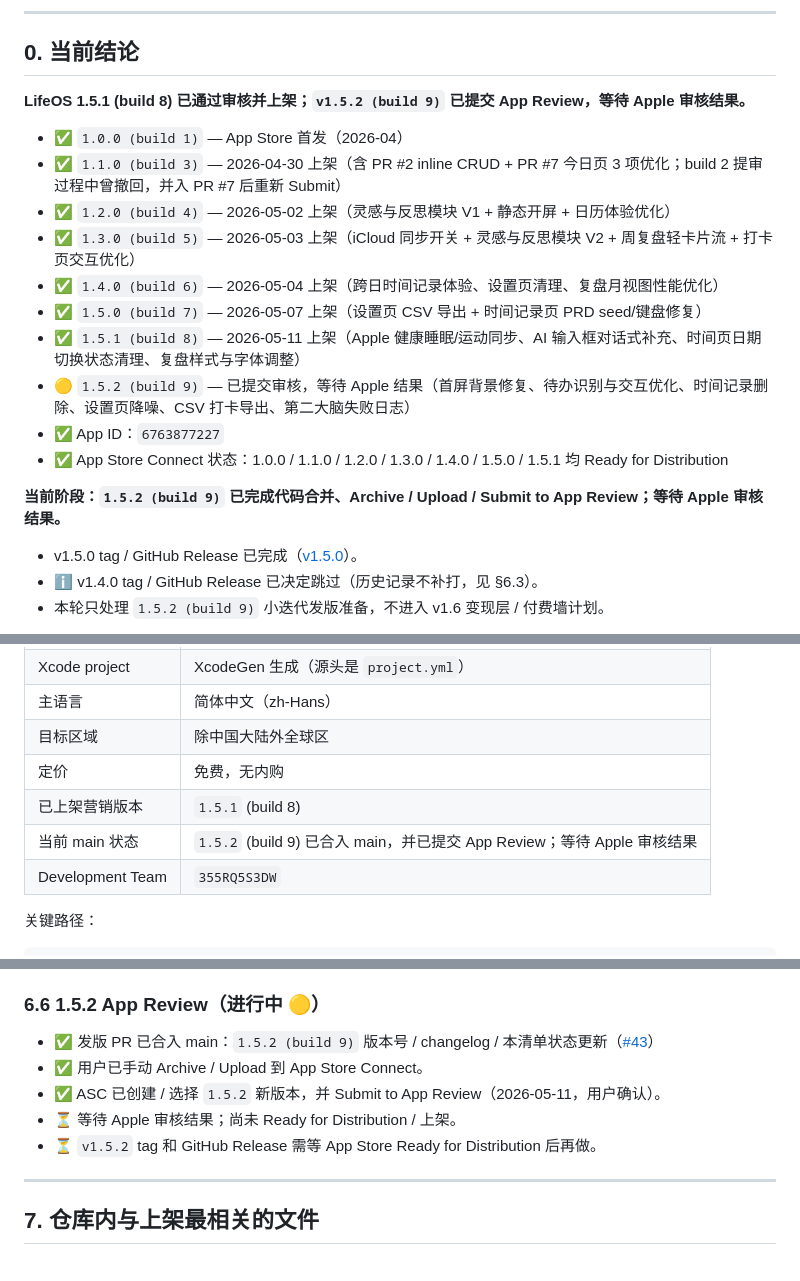
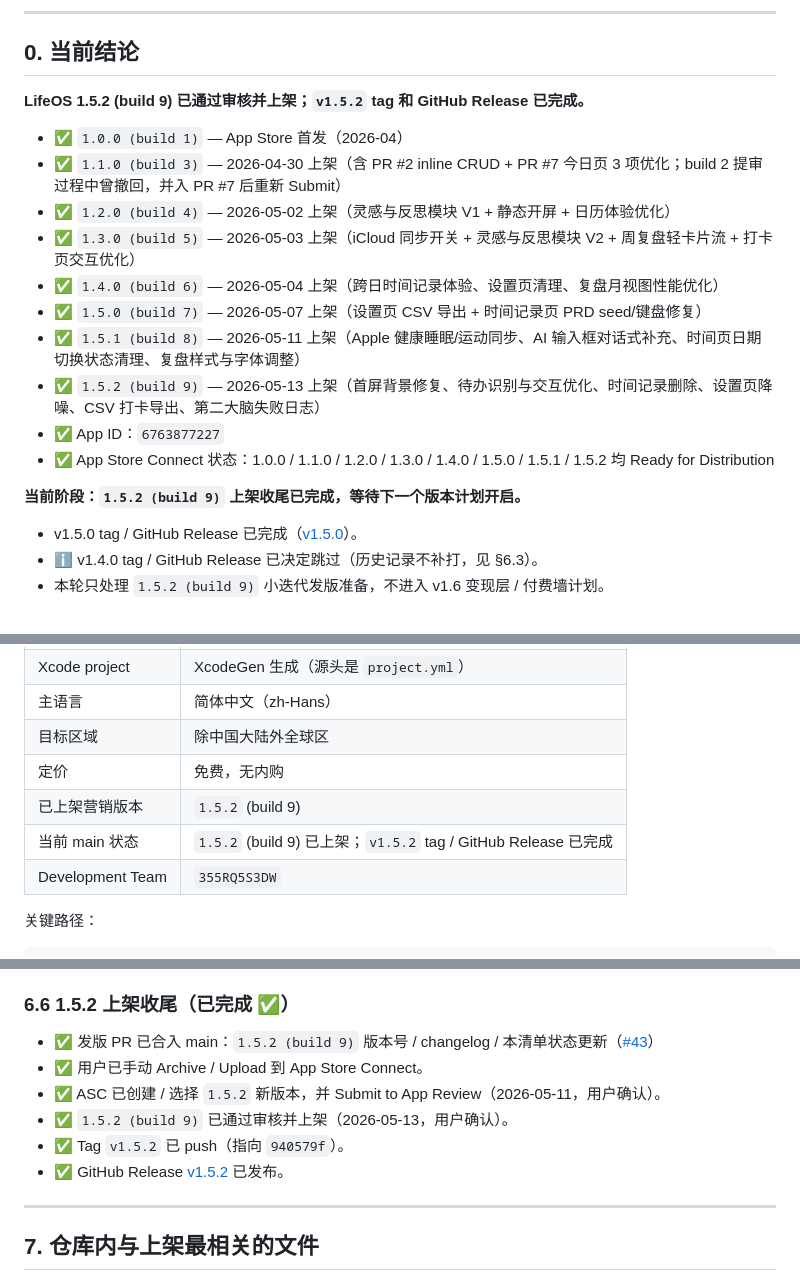
Before and after one commit to nannan-debug/lifeos, a Markdown page: LAUNCH_CHECKLIST.md, 3 parts joined by grey strips. Rendered like a GitHub page.

Commit message:
docs: mark 1.5.2 released

```diff
--- a/LAUNCH_CHECKLIST.md
+++ b/LAUNCH_CHECKLIST.md
@@ -7,7 +7,7 @@
 
 ## 0. 当前结论
 
-**LifeOS 1.5.1 (build 8) 已通过审核并上架；`v1.5.2 (build 9)` 已提交 App Review，等待 Apple 审核结果。**
+**LifeOS 1.5.2 (build 9) 已通过审核并上架；`v1.5.2` tag 和 GitHub Release 已完成。**
 
 - ✅ `1.0.0 (build 1)` — App Store 首发（2026-04）
 - ✅ `1.1.0 (build 3)` — 2026-04-30 上架（含 PR #2 inline CRUD + PR #7 今日页 3 项优化；build 2 提审过程中曾撤回，并入 PR #7 后重新 Submit）
@@ -16,11 +16,11 @@
 - ✅ `1.4.0 (build 6)` — 2026-05-04 上架（跨日时间记录体验、设置页清理、复盘月视图性能优化）
 - ✅ `1.5.0 (build 7)` — 2026-05-07 上架（设置页 CSV 导出 + 时间记录页 PRD seed/键盘修复）
 - ✅ `1.5.1 (build 8)` — 2026-05-11 上架（Apple 健康睡眠/运动同步、AI 输入框对话式补充、时间页日期切换状态清理、复盘样式与字体调整）
-- 🟡 `1.5.2 (build 9)` — 已提交审核，等待 Apple 结果（首屏背景修复、待办识别与交互优化、时间记录删除、设置页降噪、CSV 打卡导出、第二大脑失败日志）
+- ✅ `1.5.2 (build 9)` — 2026-05-13 上架（首屏背景修复、待办识别与交互优化、时间记录删除、设置页降噪、CSV 打卡导出、第二大脑失败日志）
 - ✅ App ID：`6763877227`
-- ✅ App Store Connect 状态：1.0.0 / 1.1.0 / 1.2.0 / 1.3.0 / 1.4.0 / 1.5.0 / 1.5.1 均 Ready for Distribution
+- ✅ App Store Connect 状态：1.0.0 / 1.1.0 / 1.2.0 / 1.3.0 / 1.4.0 / 1.5.0 / 1.5.1 / 1.5.2 均 Ready for Distribution
 
-**当前阶段：`1.5.2 (build 9)` 已完成代码合并、Archive / Upload / Submit to App Review；等待 Apple 审核结果。**
+**当前阶段：`1.5.2 (build 9)` 上架收尾已完成，等待下一个版本计划开启。**
 
 - v1.5.0 tag / GitHub Release 已完成（[v1.5.0](https://github.com/nannan-debug/lifeos/releases/tag/v1.5.0)）。
 - ℹ️ v1.4.0 tag / GitHub Release 已决定跳过（历史记录不补打，见 §6.3）。
@@ -43,8 +43,8 @@
 | 主语言 | 简体中文（zh-Hans） |
 | 目标区域 | 除中国大陆外全球区 |
 | 定价 | 免费，无内购 |
-| 已上架营销版本 | `1.5.1` (build 8) |
-| 当前 main 状态 | `1.5.2` (build 9) 已合入 main，并已提交 App Review；等待 Apple 审核结果 |
+| 已上架营销版本 | `1.5.2` (build 9) |
+| 当前 main 状态 | `1.5.2` (build 9) 已上架；`v1.5.2` tag / GitHub Release 已完成 |
 | Development Team | `355RQ5S3DW` |
 
 关键路径：
@@ -365,13 +365,14 @@ Apple 后台拒绝重复 build number。哪怕只是改一个 typo 重新 archiv
 - ✅ Tag `v1.5.1` 已 push（指向 `0c238fe`）
 - ✅ GitHub Release [v1.5.1](https://github.com/nannan-debug/lifeos/releases/tag/v1.5.1) 已发布
 
-### 6.6 1.5.2 App Review（进行中 🟡）
+### 6.6 1.5.2 上架收尾（已完成 ✅）
 
 - ✅ 发版 PR 已合入 main：`1.5.2 (build 9)` 版本号 / changelog / 本清单状态更新（[#43](https://github.com/nannan-debug/lifeos/pull/43)）
 - ✅ 用户已手动 Archive / Upload 到 App Store Connect。
 - ✅ ASC 已创建 / 选择 `1.5.2` 新版本，并 Submit to App Review（2026-05-11，用户确认）。
-- ⏳ 等待 Apple 审核结果；尚未 Ready for Distribution / 上架。
-- ⏳ `v1.5.2` tag 和 GitHub Release 需等 App Store Ready for Distribution 后再做。
+- ✅ `1.5.2 (build 9)` 已通过审核并上架（2026-05-13，用户确认）。
+- ✅ Tag `v1.5.2` 已 push（指向 `940579f`）。
+- ✅ GitHub Release [v1.5.2](https://github.com/nannan-debug/lifeos/releases/tag/v1.5.2) 已发布。
 
 ---
 
```
Also changed, not shown: other parts of LAUNCH_CHECKLIST.md (+1 -1 lines).
